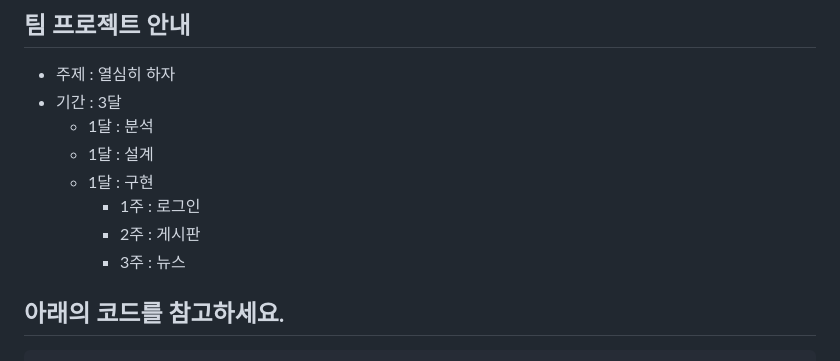
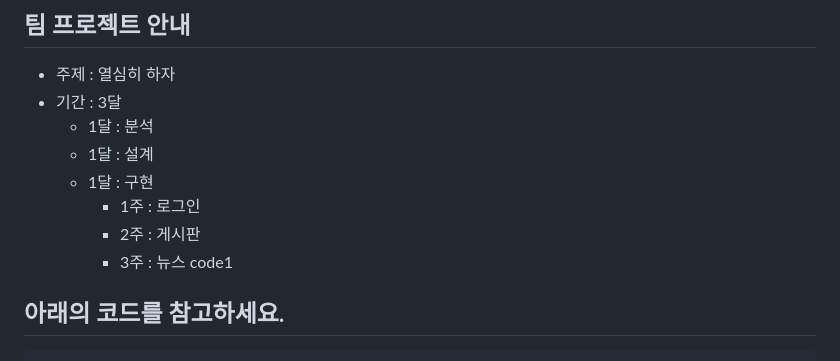
Before and after one commit to gayoon-create/mbcac_project, a Markdown page: README.md, the part around the change. Rendered like a GitHub page.

````diff
--- a/README.md
+++ b/README.md
@@ -8,6 +8,7 @@
       - 1주 : 로그인
       - 2주 : 게시판
       - 3주 : 뉴스
+<a name="code1">code1</a>
 <a name="top"></a>
 ## 아래의 코드를 참고하세요.
 ```jsp
````
